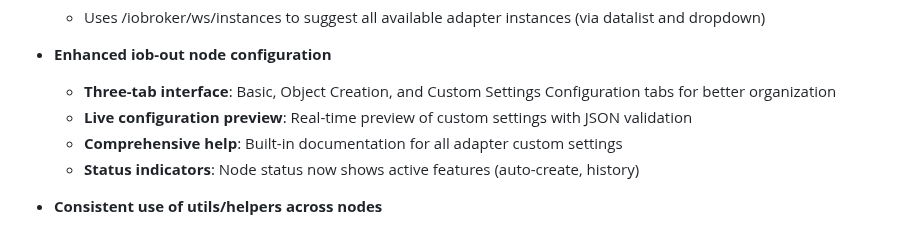
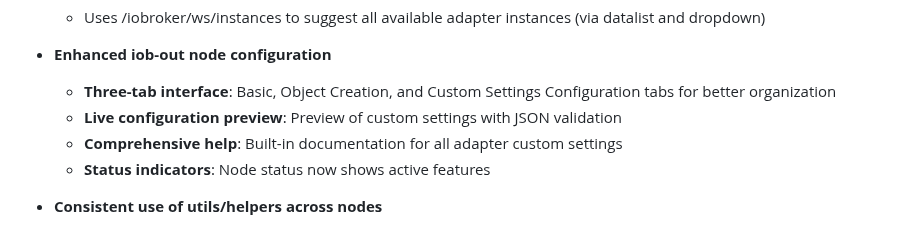
Before and after one commit to Marc-Berg/node-red-contrib-iobroker, a Markdown page: CHANGELOG.md, the part around the change. Drawn GitHub-style.

```diff
--- a/CHANGELOG.md
+++ b/CHANGELOG.md
@@ -33,9 +33,9 @@
 
 - **Enhanced iob-out node configuration**
   - **Three-tab interface**: Basic, Object Creation, and Custom Settings Configuration tabs for better organization
-  - **Live configuration preview**: Real-time preview of custom settings with JSON validation
+  - **Live configuration preview**: Preview of custom settings with JSON validation
   - **Comprehensive help**: Built-in documentation for all adapter custom settings
-  - **Status indicators**: Node status now shows active features (auto-create, history)
+  - **Status indicators**: Node status now shows active features
 
 - **Consistent use of utils/helpers across nodes**
   - Unified value formatting via NodeHelpers.formatValueForStatus (iob-get, iob-out)
```
